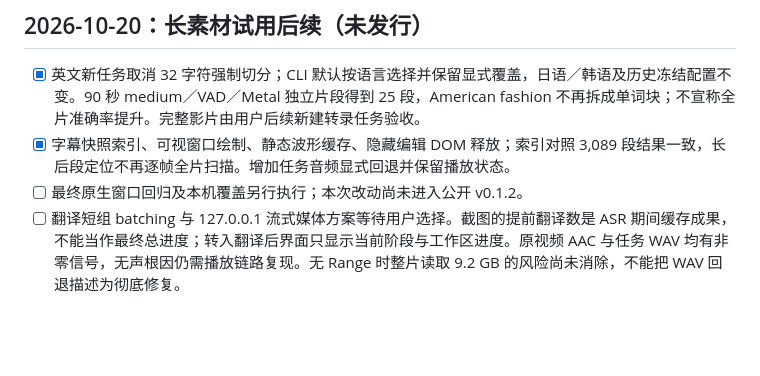
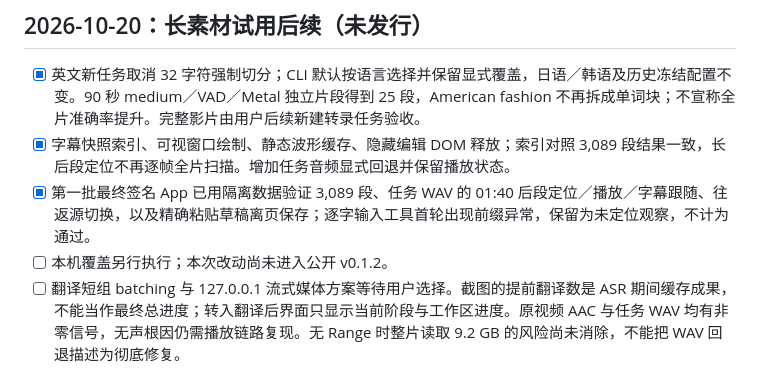
Before and after one commit to chai-yinfeng/Atogaki_Subtitle, a Markdown page: docs/roadmap.md, the part around the change. Rendered like a GitHub page; blank space fills up the shorter version.

```diff
--- a/docs/roadmap.md
+++ b/docs/roadmap.md
@@ -18,7 +18,8 @@ _最后更新：2026-10-20_
 
 - [x] 英文新任务取消 32 字符强制切分；CLI 默认按语言选择并保留显式覆盖，日语／韩语及历史冻结配置不变。90 秒 medium／VAD／Metal 独立片段得到 25 段，American fashion 不再拆成单词块；不宣称全片准确率提升。完整影片由用户后续新建转录任务验收。
 - [x] 字幕快照索引、可视窗口绘制、静态波形缓存、隐藏编辑 DOM 释放；索引对照 3,089 段结果一致，长后段定位不再逐帧全片扫描。增加任务音频显式回退并保留播放状态。
-- [ ] 最终原生窗口回归及本机覆盖另行执行；本次改动尚未进入公开 v0.1.2。
+- [x] 第一批最终签名 App 已用隔离数据验证 3,089 段、任务 WAV 的 01:40 后段定位／播放／字幕跟随、往返源切换，以及精确粘贴草稿离页保存；逐字输入工具首轮出现前缀异常，保留为未定位观察，不计为通过。
+- [ ] 本机覆盖另行执行；本次改动尚未进入公开 v0.1.2。
 - [ ] 翻译短组 batching 与 127.0.0.1 流式媒体方案等待用户选择。截图的提前翻译数是 ASR 期间缓存成果，不能当作最终总进度；转入翻译后界面只显示当前阶段与工作区进度。原视频 AAC 与任务 WAV 均有非零信号，无声根因仍需播放链路复现。无 Range 时整片读取 9.2 GB 的风险尚未消除，不能把 WAV 回退描述为彻底修复。
 - 决策与边界见 [0053](decisions/0053-language-segmentation-and-long-editor.md)。
 
```
Also changed, not shown: docs/staged-pipeline-validation.md (+8 -0 lines).
